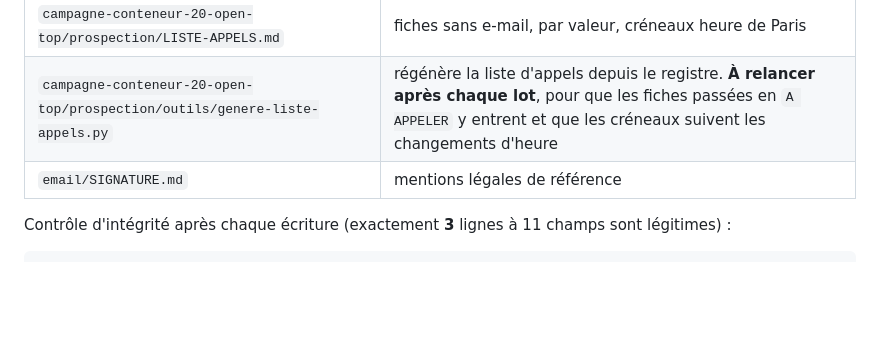
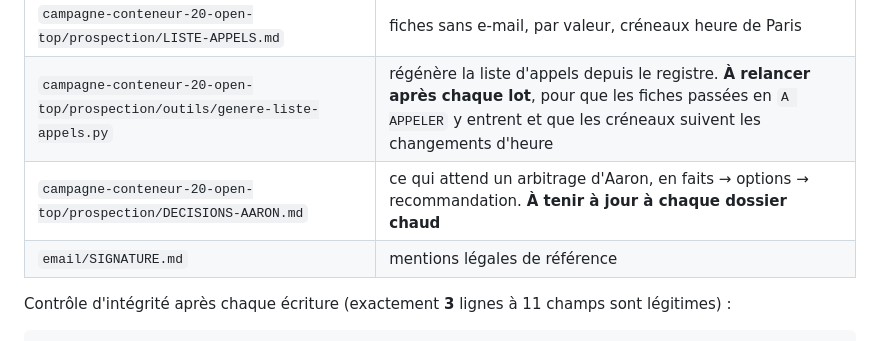
Before and after one commit to dgjmfrbv4k-lab/NOXEM-GROUP, a Markdown page: CLAUDE.md, the part around the change. Drawn GitHub-style; blank space fills up the shorter version.

```diff
--- a/CLAUDE.md
+++ b/CLAUDE.md
@@ -222,6 +222,7 @@ information indispensable qui n'existe nulle part.
 | `campagne-conteneur-20-open-top/prospection/SUIVI-CAMPAGNE.md` | tableau de suivi et entonnoir |
 | `campagne-conteneur-20-open-top/prospection/LISTE-APPELS.md` | fiches sans e-mail, par valeur, créneaux heure de Paris |
 | `campagne-conteneur-20-open-top/prospection/outils/genere-liste-appels.py` | régénère la liste d'appels depuis le registre. **À relancer après chaque lot**, pour que les fiches passées en `A APPELER` y entrent et que les créneaux suivent les changements d'heure |
+| `campagne-conteneur-20-open-top/prospection/DECISIONS-AARON.md` | ce qui attend un arbitrage d'Aaron, en faits → options → recommandation. **À tenir à jour à chaque dossier chaud** |
 | `email/SIGNATURE.md` | mentions légales de référence |
 
 Contrôle d'intégrité après chaque écriture (exactement **3** lignes à 11 champs sont légitimes) :
```
Also changed, not shown: campagne-conteneur-20-open-top/prospection/DECISIONS-AARON.md (added, +155 -0 lines).
